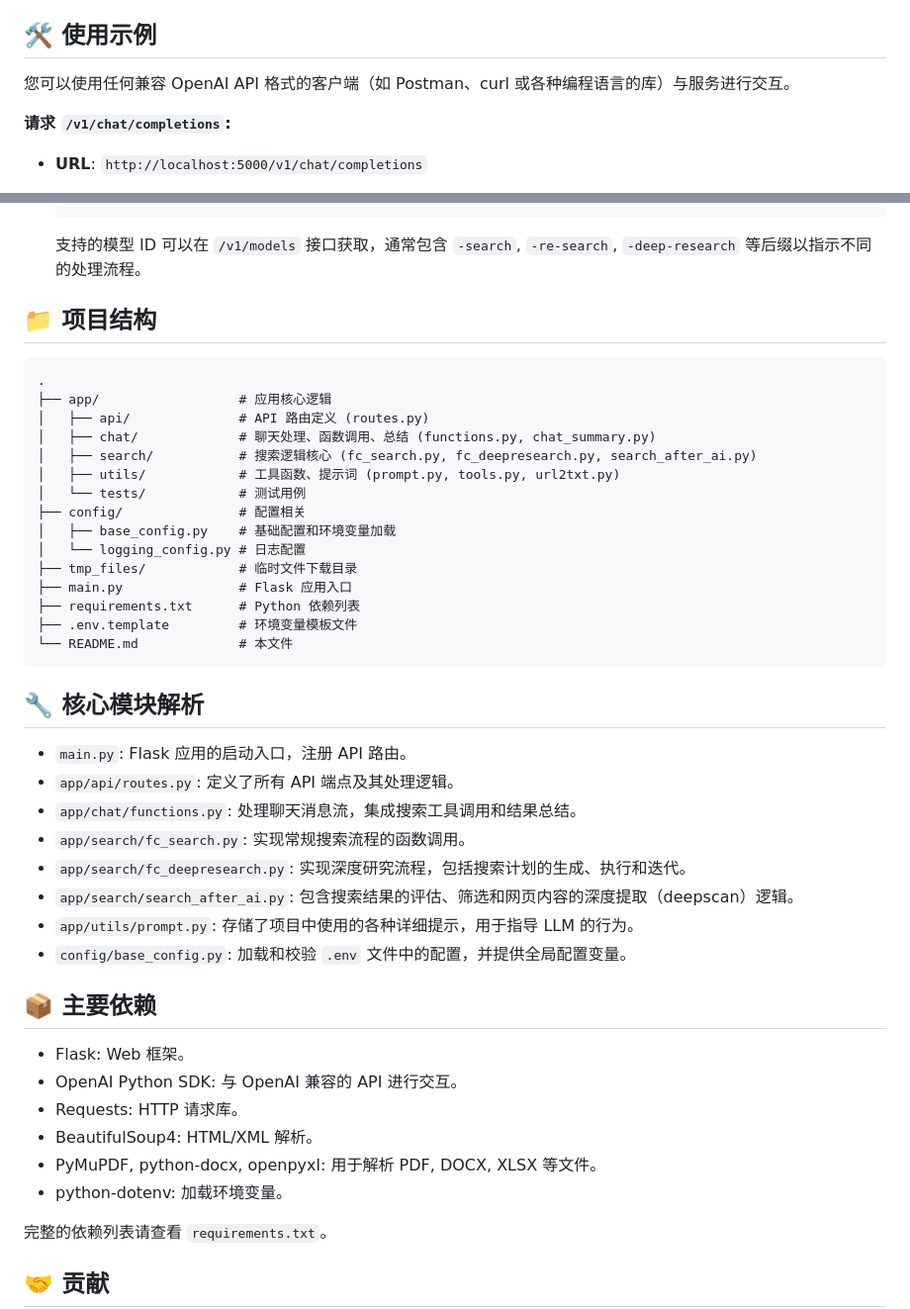
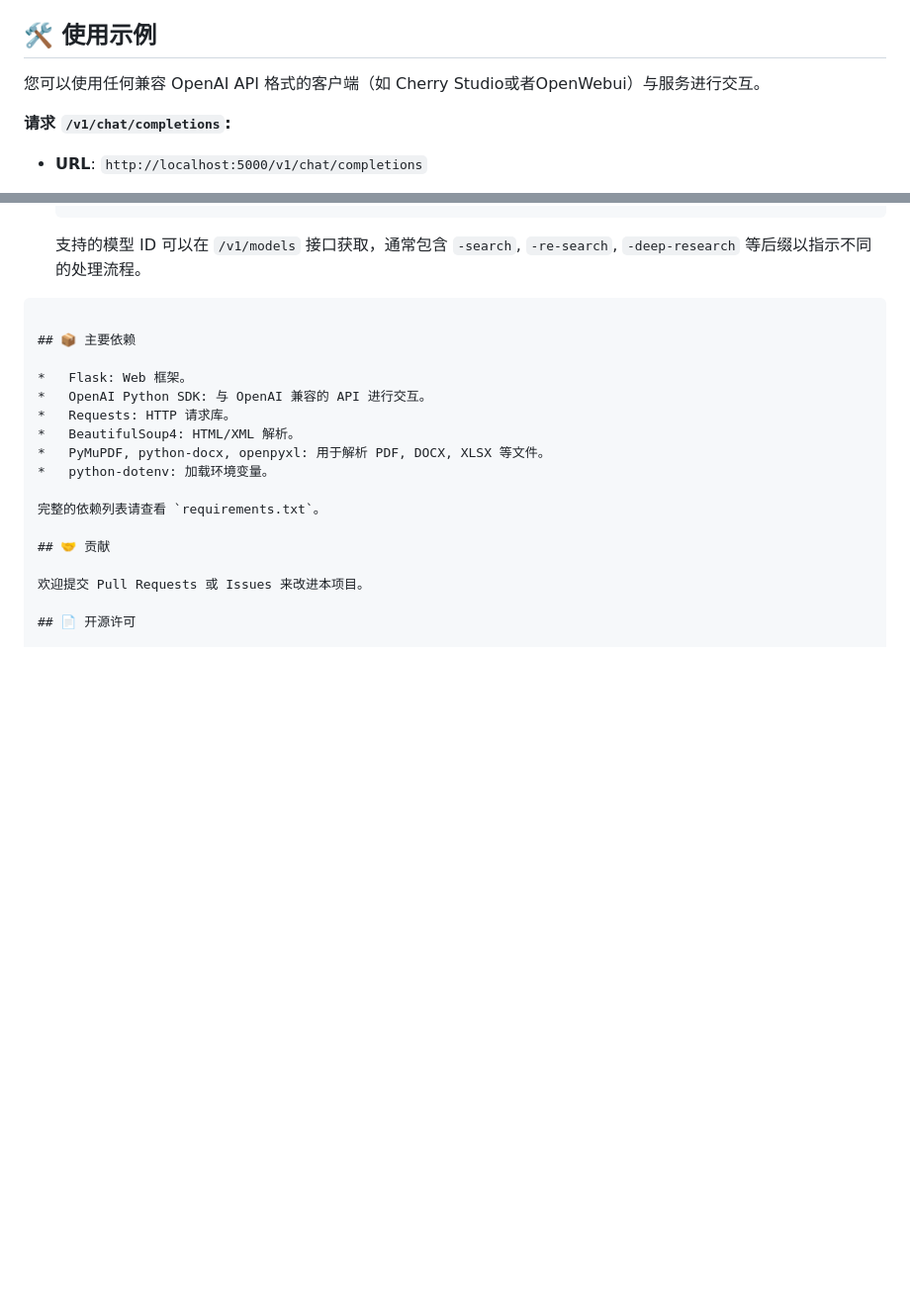
Before and after one commit to cat3399/deepresearch, a Markdown page: README.md, 2 parts joined by grey strips. Shown at 99% size. Rendered like a GitHub page; blank space fills up the shorter version.

Commit message:
更新README

````diff
--- a/README.md
+++ b/README.md
@@ -61,7 +61,7 @@ python main.py
 
 ## 🛠️ 使用示例
 
-您可以使用任何兼容 OpenAI API 格式的客户端（如 Postman、curl 或各种编程语言的库）与服务进行交互。
+您可以使用任何兼容 OpenAI API 格式的客户端（如 Cherry Studio或者OpenWebui）与服务进行交互。
 
 **请求 `/v1/chat/completions`:**
 
@@ -85,36 +85,8 @@ python main.py
 
     支持的模型 ID 可以在 `/v1/models` 接口获取，通常包含 `-search`, `-re-search`, `-deep-research` 等后缀以指示不同的处理流程。
 
-## 📁 项目结构
 
 ```
-.
-├── app/                  # 应用核心逻辑
-│   ├── api/              # API 路由定义 (routes.py)
-│   ├── chat/             # 聊天处理、函数调用、总结 (functions.py, chat_summary.py)
-│   ├── search/           # 搜索逻辑核心 (fc_search.py, fc_deepresearch.py, search_after_ai.py)
-│   ├── utils/            # 工具函数、提示词 (prompt.py, tools.py, url2txt.py)
-│   └── tests/            # 测试用例
-├── config/               # 配置相关
-│   ├── base_config.py    # 基础配置和环境变量加载
-│   └── logging_config.py # 日志配置
-├── tmp_files/            # 临时文件下载目录
-├── main.py               # Flask 应用入口
-├── requirements.txt      # Python 依赖列表
-├── .env.template         # 环境变量模板文件
-└── README.md             # 本文件
-```
-
-## 🔧 核心模块解析
-
-*   `main.py`: Flask 应用的启动入口，注册 API 路由。
-*   `app/api/routes.py`: 定义了所有 API 端点及其处理逻辑。
-*   `app/chat/functions.py`: 处理聊天消息流，集成搜索工具调用和结果总结。
-*   `app/search/fc_search.py`: 实现常规搜索流程的函数调用。
-*   `app/search/fc_deepresearch.py`: 实现深度研究流程，包括搜索计划的生成、执行和迭代。
-*   `app/search/search_after_ai.py`: 包含搜索结果的评估、筛选和网页内容的深度提取（deepscan）逻辑。
-*   `app/utils/prompt.py`: 存储了项目中使用的各种详细提示，用于指导 LLM 的行为。
-*   `config/base_config.py`: 加载和校验 `.env` 文件中的配置，并提供全局配置变量。
 
 ## 📦 主要依赖
 
````
